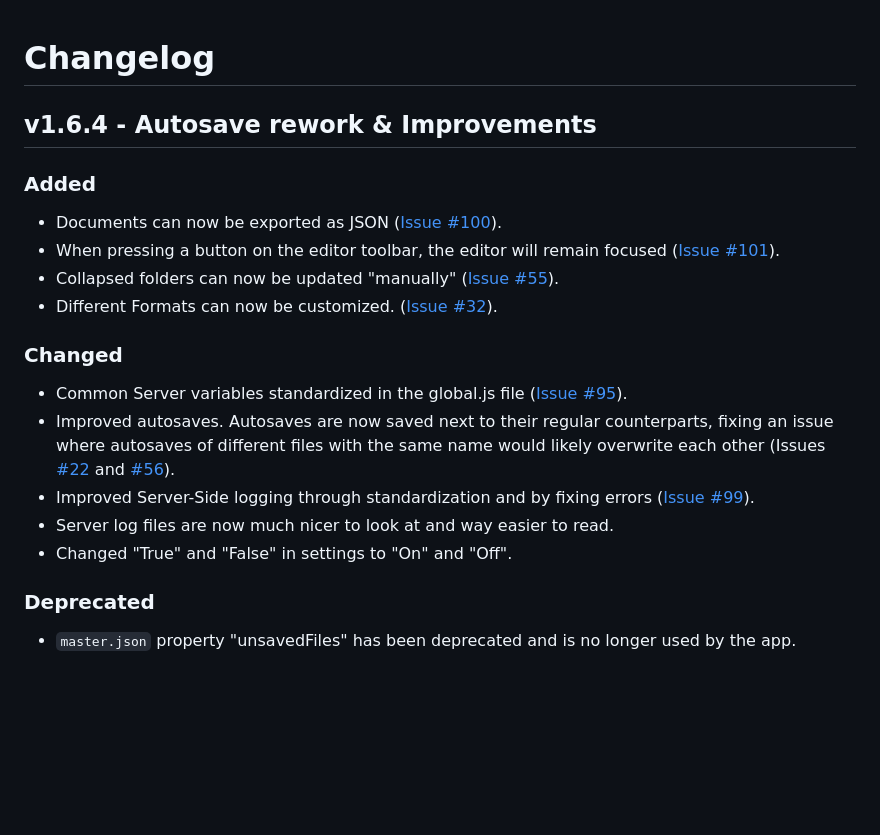
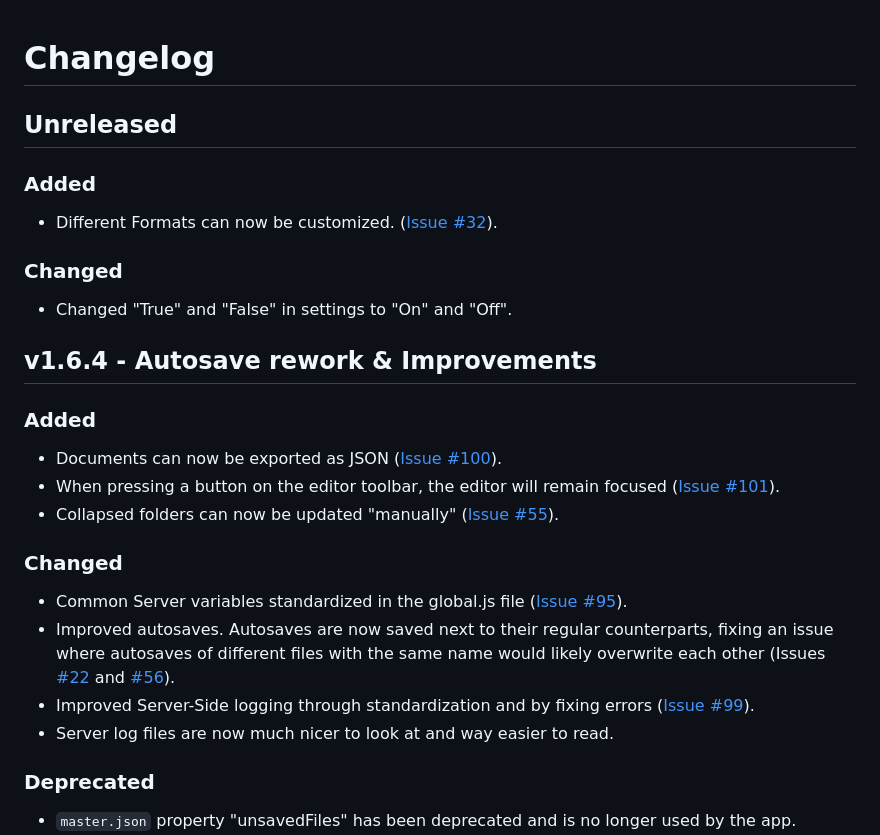
Before and after one commit to Yooli8537/Editor, a Markdown page: CHANGELOG.md, the part around the change. Drawn GitHub-style; blank space fills up the shorter version.

Commit message:
Fixed Changelog

```diff
--- a/CHANGELOG.md
+++ b/CHANGELOG.md
@@ -1,4 +1,14 @@
 # Changelog
+
+## Unreleased
+
+### Added
+
+- Different Formats can now be customized. ([Issue #32](https://github.com/Yooli8537/Editor/issues/32)).
+
+### Changed
+
+- Changed "True" and "False" in settings to "On" and "Off".
 
 ## v1.6.4 - Autosave rework & Improvements
 
@@ -7,7 +17,6 @@
 - Documents can now be exported as JSON ([Issue #100](https://github.com/Yooli8537/Editor/issues/100)).
 - When pressing a button on the editor toolbar, the editor will remain focused ([Issue #101](https://github.com/Yooli8537/Editor/issues/101)).
 - Collapsed folders can now be updated "manually" ([Issue #55](https://github.com/Yooli8537/Editor/issues/55)).
-- Different Formats can now be customized. ([Issue #32](https://github.com/Yooli8537/Editor/issues/32)).
 
 ### Changed
 
@@ -15,7 +24,6 @@
 - Improved autosaves. Autosaves are now saved next to their regular counterparts, fixing an issue where autosaves of different files with the same name would likely overwrite each other (Issues [#22](https://github.com/Yooli8537/Editor/issues/22) and [#56](https://github.com/Yooli8537/Editor/issues/56)).
 - Improved Server-Side logging through standardization and by fixing errors ([Issue #99](https://github.com/Yooli8537/Editor/issues/99)).
 - Server log files are now much nicer to look at and way easier to read.
-- Changed "True" and "False" in settings to "On" and "Off".
 
 ### Deprecated
 
```
